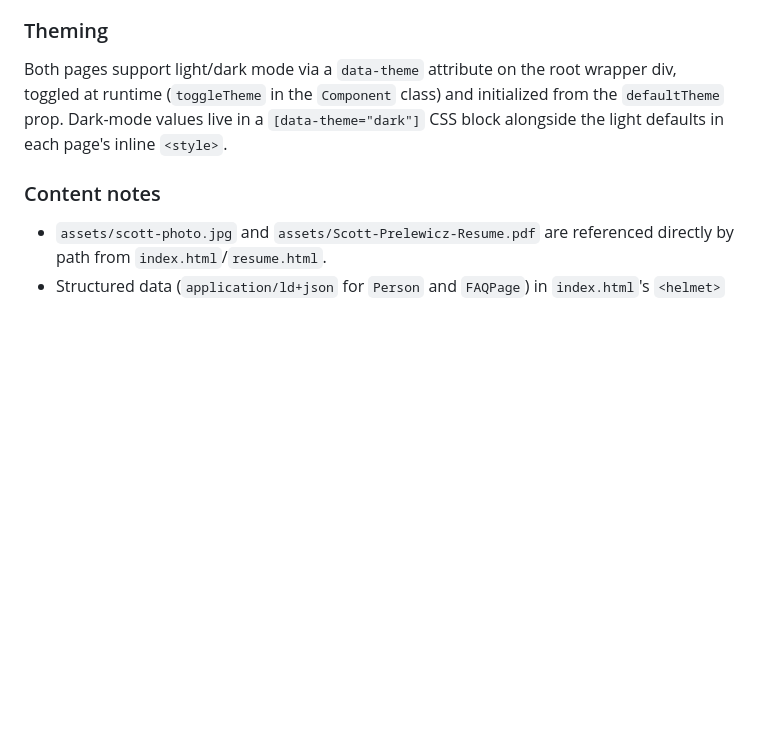
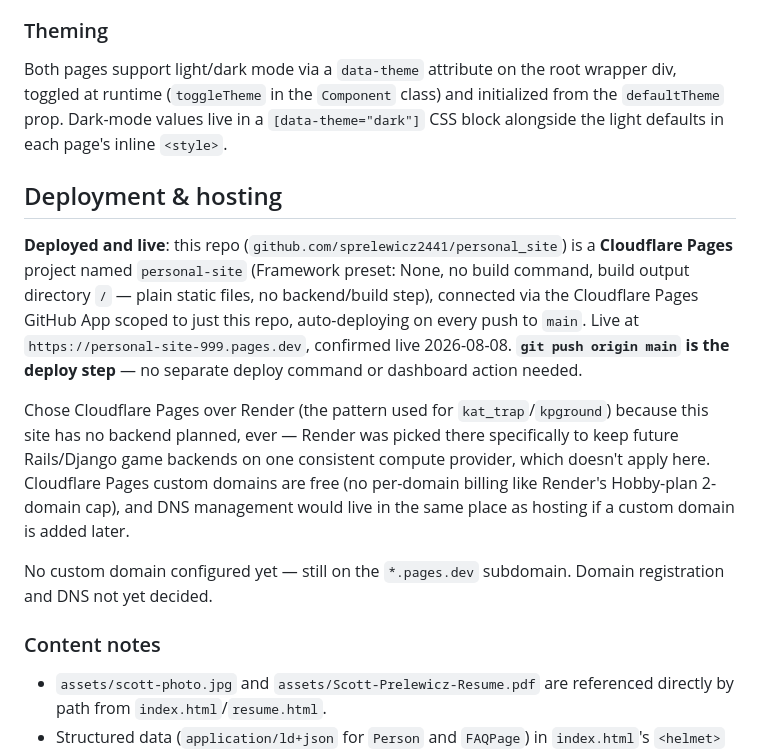
Before and after one commit to sprelewicz2441/personal_site, a Markdown page: CLAUDE.md, the part around the change. GitHub-like rendering; blank space fills up the shorter version.

Commit message:
Document Cloudflare Pages deployment in CLAUDE.md
Live at personal-site-999.pages.dev, auto-deploys on push to main.

```diff
--- a/CLAUDE.md
+++ b/CLAUDE.md
@@ -45,6 +45,14 @@ To change page content or behavior, edit the `class Component extends DCLogic` b
 
 Both pages support light/dark mode via a `data-theme` attribute on the root wrapper div, toggled at runtime (`toggleTheme` in the `Component` class) and initialized from the `defaultTheme` prop. Dark-mode values live in a `[data-theme="dark"]` CSS block alongside the light defaults in each page's inline `<style>`.
 
+## Deployment & hosting
+
+**Deployed and live**: this repo (`github.com/sprelewicz2441/personal_site`) is a **Cloudflare Pages** project named `personal-site` (Framework preset: None, no build command, build output directory `/` — plain static files, no backend/build step), connected via the Cloudflare Pages GitHub App scoped to just this repo, auto-deploying on every push to `main`. Live at `https://personal-site-999.pages.dev`, confirmed live 2026-08-08. **`git push origin main` is the deploy step** — no separate deploy command or dashboard action needed.
+
+Chose Cloudflare Pages over Render (the pattern used for `kat_trap`/`kpground`) because this site has no backend planned, ever — Render was picked there specifically to keep future Rails/Django game backends on one consistent compute provider, which doesn't apply here. Cloudflare Pages custom domains are free (no per-domain billing like Render's Hobby-plan 2-domain cap), and DNS management would live in the same place as hosting if a custom domain is added later.
+
+No custom domain configured yet — still on the `*.pages.dev` subdomain. Domain registration and DNS not yet decided.
+
 ### Content notes
 
 - `assets/scott-photo.jpg` and `assets/Scott-Prelewicz-Resume.pdf` are referenced directly by path from `index.html`/`resume.html`.
```
